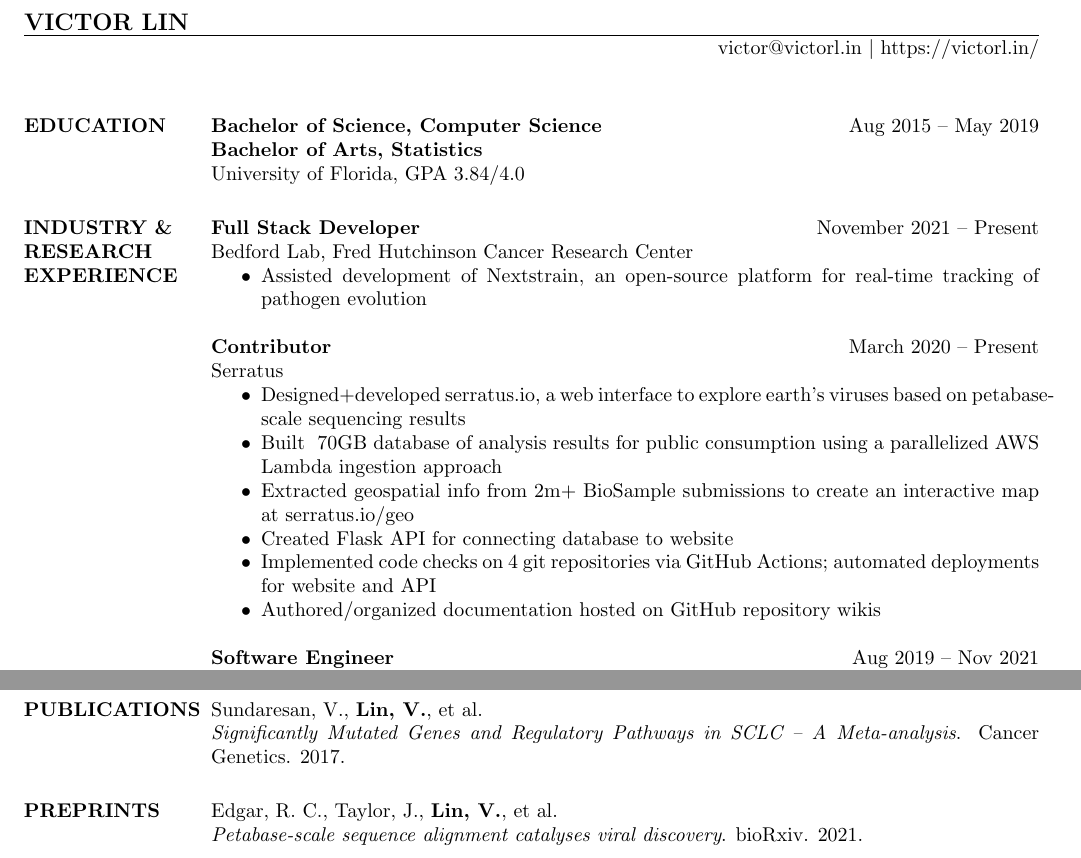
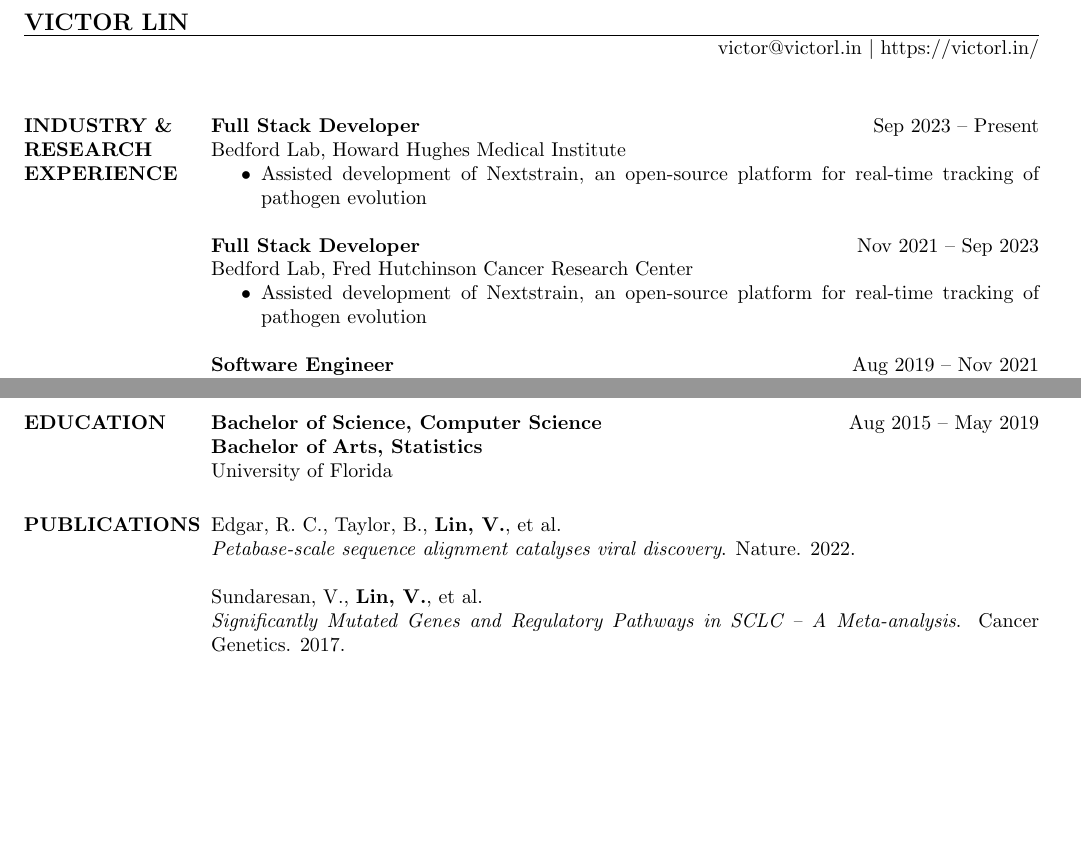
Before and after one commit to victorlin/resume, a LaTeX CV (victorlin-resume.tex): two parts of pages 1 and 2 of 2, joined at a grey line, cut so that both start at the same text, the shorter picture padded with empty space. Compiled offline with pdfLaTeX.

Commit message:
Update resume

```diff
--- a/victorlin-resume.tex
+++ b/victorlin-resume.tex
@@ -19,27 +19,17 @@
 
 \begin{resume}
 
-\section{EDUCATION}
-    \textbf{Bachelor of Science, Computer Science}    \hfill Aug 2015~--~May 2019 \\
-    \textbf{Bachelor of Arts, Statistics} \\
-    University of Florida, GPA 3.84/4.0
-
 \section{INDUSTRY \& \\ RESEARCH EXPERIENCE}
-    \textbf{Full Stack Developer}    \hfill November 2021~--~Present \\
-    Bedford Lab, Fred Hutchinson Cancer Research Center
+    \textbf{Full Stack Developer}    \hfill Sep 2023~--~Present \\
+    Bedford Lab, Howard Hughes Medical Institute
     \begin{itemize}  \itemsep -2pt
         \item Assisted development of \href{https://nextstrain.org/}{Nextstrain}, an open-source platform for real-time tracking of pathogen evolution
     \end{itemize}
 
-    \textbf{Contributor}    \hfill March 2020~--~Present \\
-    Serratus
+    \textbf{Full Stack Developer}    \hfill Nov 2021~--~Sep 2023 \\
+    Bedford Lab, Fred Hutchinson Cancer Research Center
     \begin{itemize}  \itemsep -2pt
-        \item Designed+developed \href{https://serratus.io/}{serratus.io}, a web interface to explore earth's viruses based on petabase-scale sequencing results
-        \item Built ~70GB database of analysis results for public consumption using a parallelized AWS Lambda ingestion approach
-        \item Extracted geospatial info from 2m+ BioSample submissions to create an interactive map at \href{https://serratus.io/geo}{serratus.io/geo}
-        \item Created Flask API for connecting database to website
-        \item Implemented code checks on 4 git repositories via GitHub Actions; automated deployments for website and API
-        \item Authored/organized documentation hosted on GitHub repository wikis
+        \item Assisted development of \href{https://nextstrain.org/}{Nextstrain}, an open-source platform for real-time tracking of pathogen evolution
     \end{itemize}
 
     \textbf{Software Engineer}    \hfill Aug 2019~--~Nov 2021 \\
@@ -95,6 +85,11 @@
     % \textbf{\href{http://ufsase.com}{ufsase.com}, \href{http://rc.ufsase.com}{rc.ufsase.com}}~--~SASE UF Chapter and 2016 SASE SERC official website
     % \textbf{\href{https://gainesvillechineseschool.com}{gainesvillechineseschool.com}}~--~Gainesville Chinese School official website
 
+\section{EDUCATION}
+    \textbf{Bachelor of Science, Computer Science}    \hfill Aug 2015~--~May 2019 \\
+    \textbf{Bachelor of Arts, Statistics} \\
+    University of Florida
+
 % \section{SKILLS}
 %     {\sl Languages:} Python, Bash, C#, PowerShell, JavaScript, TypeScript, HTML, CSS, SQL, .NET, R, LaTeX \\
 %     {\sl Frameworks/tools:} Git, React.js, D3.js, Flask, pandas, sqlalchemy
@@ -128,12 +123,11 @@
 %     \end{itemize}
 
 \section{PUBLICATIONS}
+    Edgar, R. C., Taylor, B., \textbf{Lin, V.}, et al. \\
+    \textit{Petabase-scale sequence alignment catalyses viral discovery}. Nature. 2022.
+
     Sundaresan, V., \textbf{Lin, V.}, et al. \\
     \textit{Significantly Mutated Genes and Regulatory Pathways in SCLC~--~A Meta-analysis}. Cancer Genetics. 2017.
 
-\section{PREPRINTS}
-    Edgar, R. C., Taylor, J., \textbf{Lin, V.}, et al. \\
-    \textit{Petabase-scale sequence alignment catalyses viral discovery}. bioRxiv. 2021.
-
 \end{resume}
 \end{document}
```
